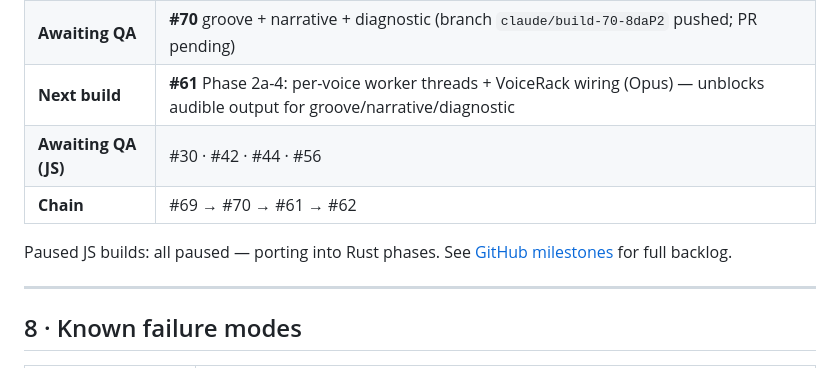
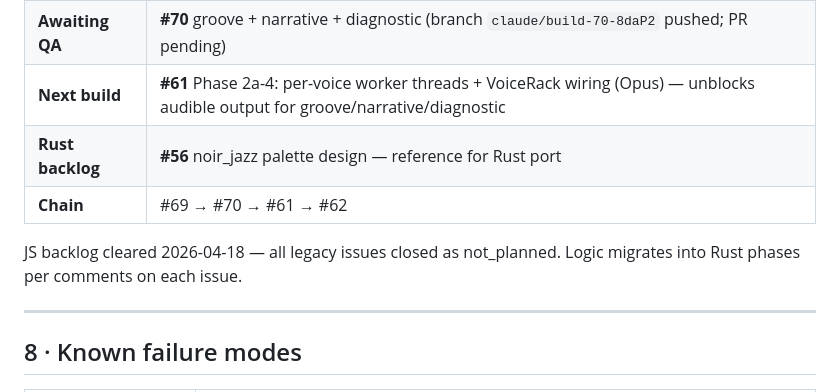
Before and after one commit to Rennding/HarmonyEngine, a Markdown page: CLAUDE.md, the part around the change. Rendered like a GitHub page.

Commit message:
[#infra] Clear JS legacy backlog — 13 issues closed as not_planned, #56 relabeled rust-backlog, §7 updated

```diff
--- a/CLAUDE.md
+++ b/CLAUDE.md
@@ -227,10 +227,10 @@ JavaScript (vanilla, no framework), Web Audio API, HTML5 Canvas (visualizer only
 | **Re-QA needed** | **#69** all 10 palettes — Aram tests now (#73/PR #74 timbre fix landed) |
 | **Awaiting QA** | **#70** groove + narrative + diagnostic (branch `claude/build-70-8daP2` pushed; PR pending) |
 | **Next build** | **#61** Phase 2a-4: per-voice worker threads + VoiceRack wiring (Opus) — unblocks audible output for groove/narrative/diagnostic |
-| **Awaiting QA (JS)** | #30 · #42 · #44 · #56 |
+| **Rust backlog** | **#56** noir_jazz palette design — reference for Rust port |
 | **Chain** | #69 → #70 → #61 → #62 |
 
-Paused JS builds: all paused — porting into Rust phases. See [GitHub milestones](https://github.com/Rennding/harmonyengine/milestones) for full backlog.
+JS backlog cleared 2026-04-18 — all legacy issues closed as not_planned. Logic migrates into Rust phases per comments on each issue.
 
 ---
 
```
